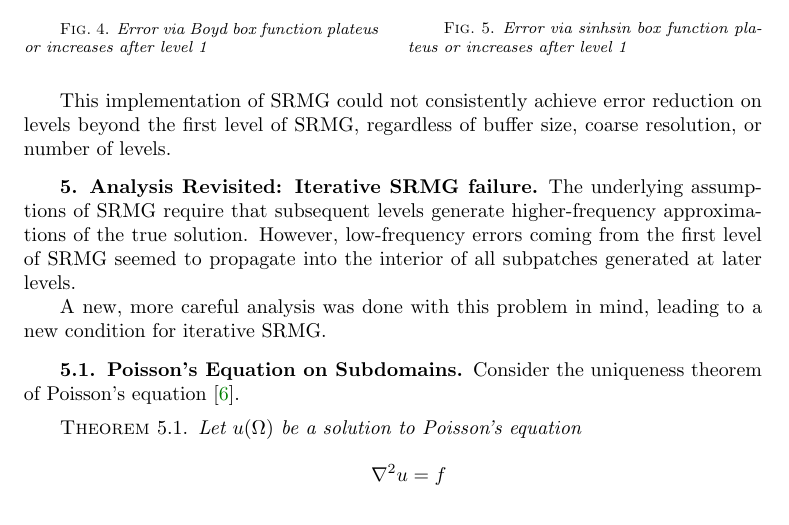
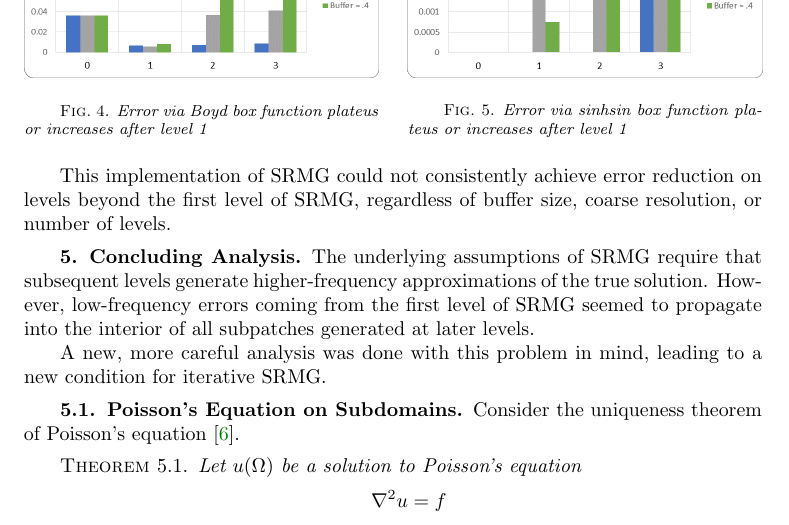
Before and after one commit to jrt54/SRMG_paper, a LaTeX paper (docsiamart.tex): part of page 12 of 17, cut so that both start at the same text. Compiled offline with pdfLaTeX.

Commit message:
Update on Overleaf.

```diff
--- a/docsiamart.tex
+++ b/docsiamart.tex
@@ -633,7 +633,8 @@ Here the $L_1$ error was calculated against the true solution $u = \sin{2\pi y}\
 
 This implementation of SRMG could not consistently achieve error reduction on levels beyond the first level of SRMG, regardless of buffer size, coarse resolution, or number of levels.
 
-\section{Analysis Revisited: Iterative SRMG failure}
+\section{Concluding Analysis}
+%\section{Concluding Analysis: Iterative SRMG failure}
 The underlying assumptions of SRMG require that subsequent levels generate higher-frequency approximations of the true solution. However, low-frequency errors coming from the first level of SRMG seemed to propagate into the interior of all subpatches generated at later levels.
 
 A new, more careful analysis was done with this problem in mind, leading to a new condition for iterative SRMG.
```
